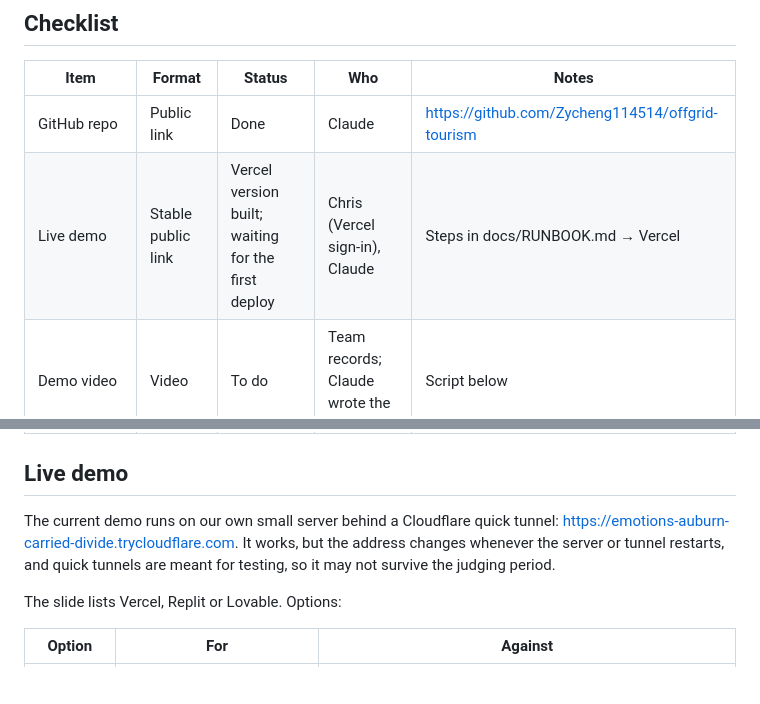
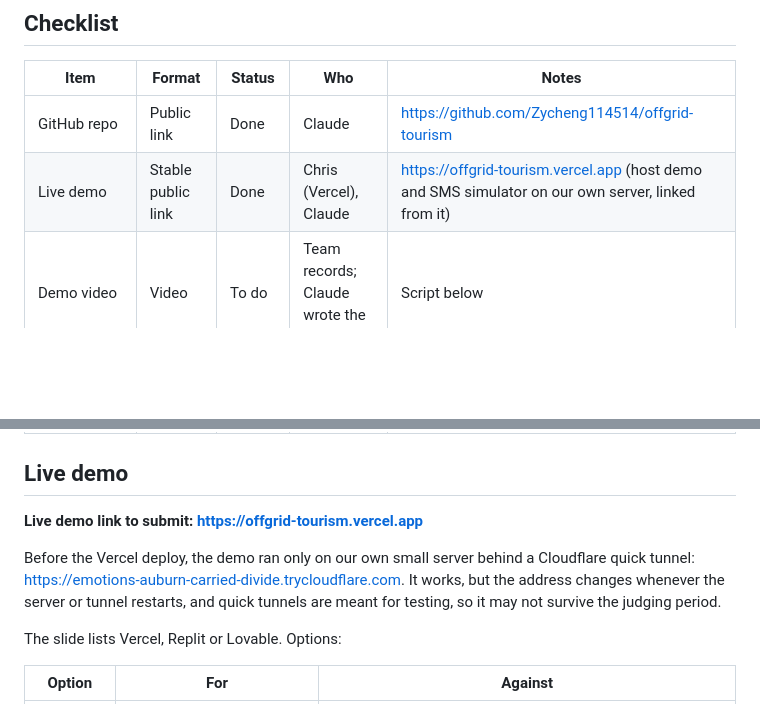
Before and after one commit to Zycheng114514/offgrid-tourism, a Markdown page: docs/SUBMISSION.md, 2 parts joined by grey strips. Rendered like a GitHub page; blank space fills up the shorter version.

```diff
--- a/docs/SUBMISSION.md
+++ b/docs/SUBMISSION.md
@@ -7,7 +7,7 @@ Deadline: 2026-10-04 9:00 AM ET. Upload everything to **app.hack-nation.ai** and
 | Item | Format | Status | Who | Notes |
 |---|---|---|---|---|
 | GitHub repo | Public link | Done | Claude | https://github.com/Zycheng114514/offgrid-tourism |
-| Live demo | Stable public link | Vercel version built; waiting for the first deploy | Chris (Vercel sign-in), Claude | Steps in docs/RUNBOOK.md → Vercel |
+| Live demo | Stable public link | Done | Chris (Vercel), Claude | https://offgrid-tourism.vercel.app (host demo and SMS simulator on our own server, linked from it) |
 | Demo video | Video | To do | Team records; Claude wrote the script | Script below |
 | Tech video | Video | To do | Team records; Claude wrote the script | Script below |
 | Team video | Video | To do | Team | Outline below |
@@ -16,7 +16,9 @@ Deadline: 2026-10-04 9:00 AM ET. Upload everything to **app.hack-nation.ai** and
 
 ## Live demo
 
-The current demo runs on our own small server behind a Cloudflare quick tunnel: https://emotions-auburn-carried-divide.trycloudflare.com. It works, but the address changes whenever the server or tunnel restarts, and quick tunnels are meant for testing, so it may not survive the judging period.
+**Live demo link to submit: https://offgrid-tourism.vercel.app**
+
+Before the Vercel deploy, the demo ran only on our own small server behind a Cloudflare quick tunnel: https://emotions-auburn-carried-divide.trycloudflare.com. It works, but the address changes whenever the server or tunnel restarts, and quick tunnels are meant for testing, so it may not survive the judging period.
 
 The slide lists Vercel, Replit or Lovable. Options:
 
```
Also changed, not shown: README.md (+6 -5 lines), docs/DECISIONS.md (+2 -1 lines).
